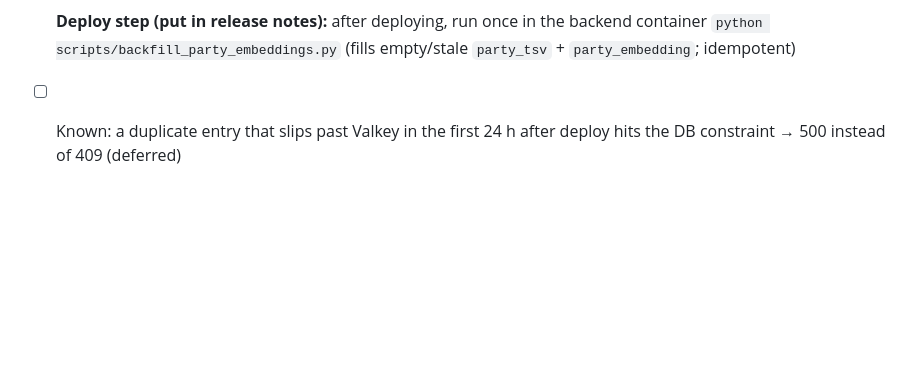
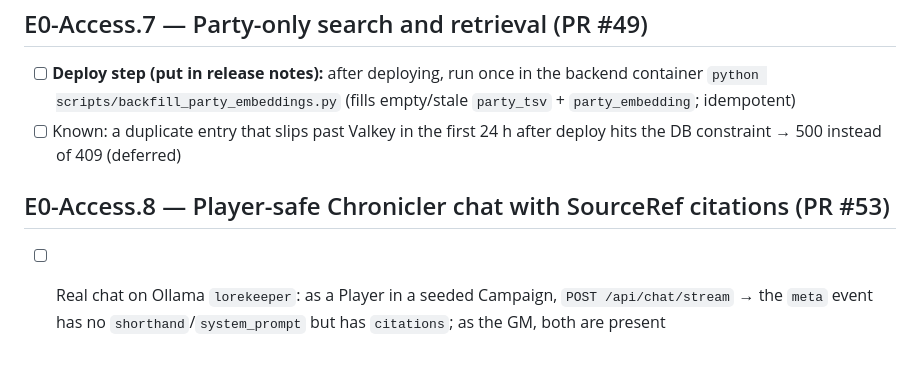
Before and after one commit to hsmith-dev/Lorekeeper.quest, a Markdown page: _bmad-output/implementation-artifacts/desktop-verification-queue.md, the part around the change. Drawn GitHub-style; blank space fills up the shorter version.

Commit message:
Add desktop verification items
Co-Authored-By: Claude Opus 5.5 <noreply@anthropic.com>
Claude-Session: https://claude.ai/code/session_017fHFDg8qzK1xh593WLzE65

```diff
--- a/_bmad-output/implementation-artifacts/desktop-verification-queue.md
+++ b/_bmad-output/implementation-artifacts/desktop-verification-queue.md
@@ -96,3 +96,6 @@ Stories were merged on green GitHub CI while the desktop was offline (owner deci
 ## E0-Access.7 — Party-only search and retrieval (PR #49)
 - [ ] **Deploy step (put in release notes):** after deploying, run once in the backend container `python scripts/backfill_party_embeddings.py` (fills empty/stale `party_tsv` + `party_embedding`; idempotent)
 - [ ] Known: a duplicate entry that slips past Valkey in the first 24 h after deploy hits the DB constraint → 500 instead of 409 (deferred)
+
+## E0-Access.8 — Player-safe Chronicler chat with SourceRef citations (PR #53)
+- [ ] Real chat on Ollama `lorekeeper`: as a Player in a seeded Campaign, `POST /api/chat/stream` → the `meta` event has no `shorthand`/`system_prompt` but has `citations`; as the GM, both are present
```
